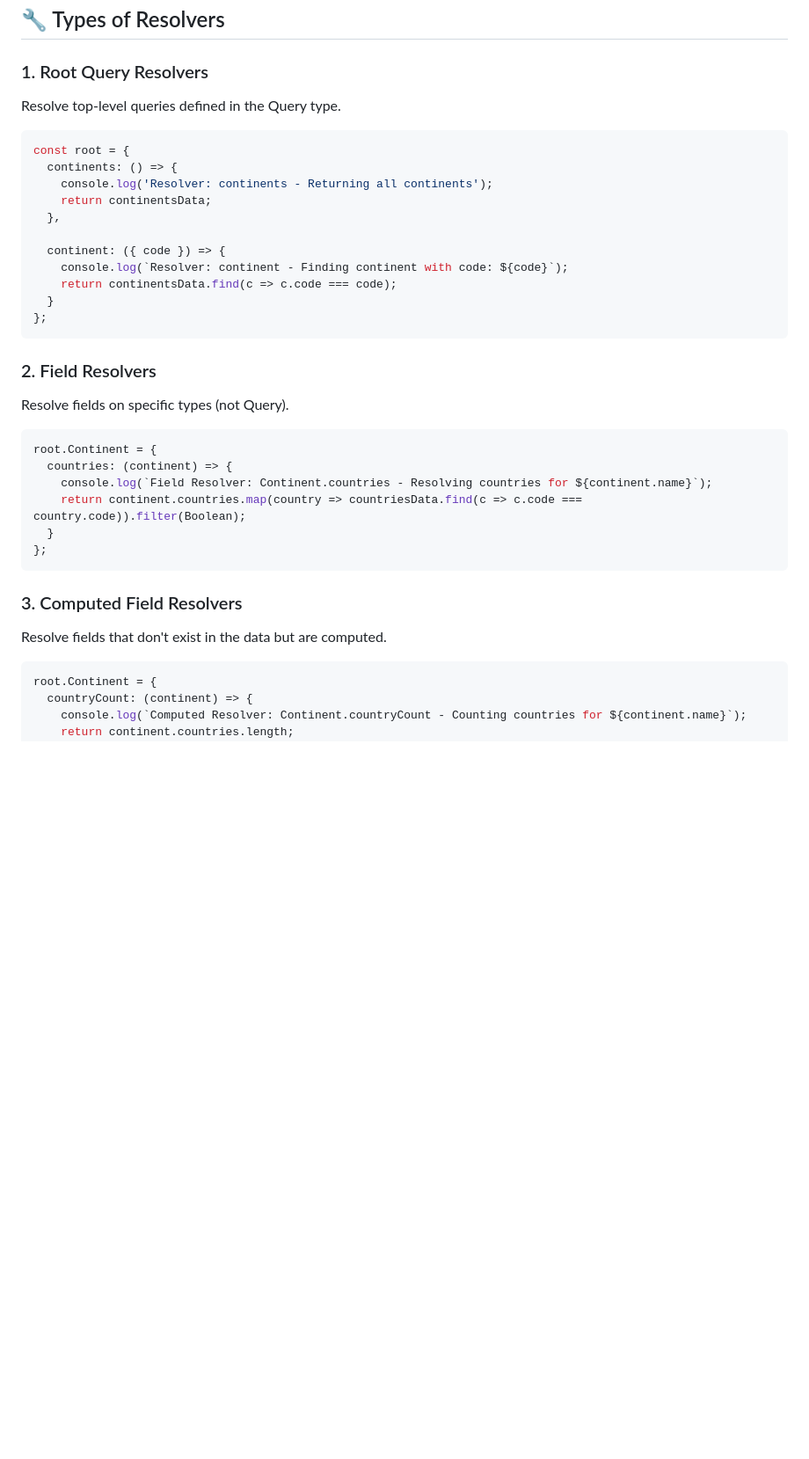
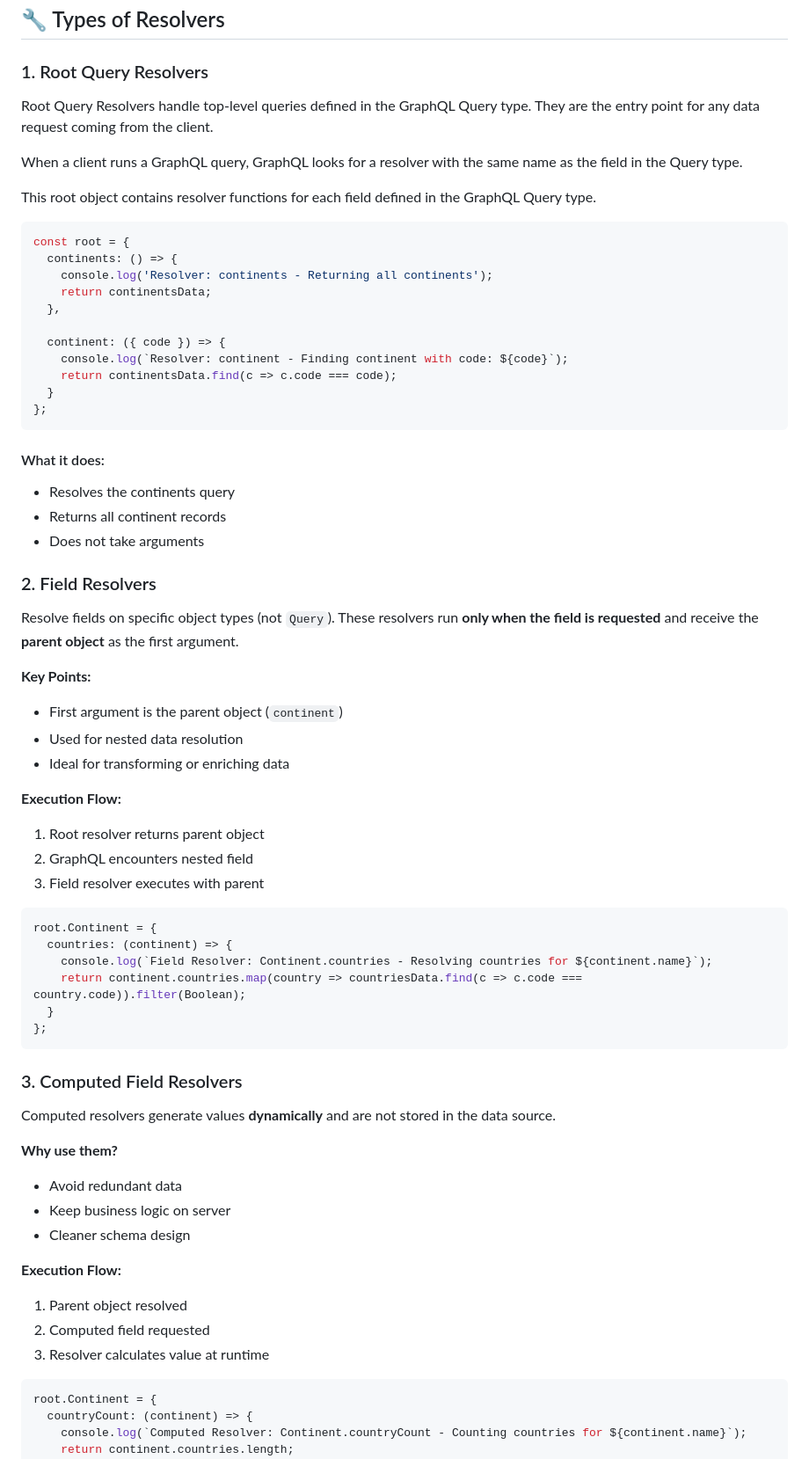
Before and after one commit to tokunwarsingh/kbstechnocraft_gpaphql_learning, a Markdown page: 05-understanding-resolvers/README.md, the part around one of its changes. Shown at 88% size. GitHub-like rendering; blank space fills up the shorter version.

````diff
--- a/05-understanding-resolvers/README.md
+++ b/05-understanding-resolvers/README.md
@@ -114,7 +114,12 @@ type Query {
 
 ### 1. Root Query Resolvers
 
-Resolve top-level queries defined in the Query type.
+Root Query Resolvers handle top-level queries defined in the GraphQL Query type.
+They are the entry point for any data request coming from the client.
+
+When a client runs a GraphQL query, GraphQL looks for a resolver with the same name as the field in the Query type.
+
+This root object contains resolver functions for each field defined in the GraphQL Query type.
 
 ```javascript
 const root = {
@@ -130,9 +135,25 @@ const root = {
 };
 ```
 
+#### What it does:
+
+- Resolves the continents query
+- Returns all continent records
+- Does not take arguments
+
 ### 2. Field Resolvers
 
-Resolve fields on specific types (not Query).
+Resolve fields on specific object types (not `Query`). These resolvers run **only when the field is requested** and receive the **parent object** as the first argument.
+
+**Key Points:**
+- First argument is the parent object (`continent`)
+- Used for nested data resolution
+- Ideal for transforming or enriching data
+
+**Execution Flow:**
+1. Root resolver returns parent object
+2. GraphQL encounters nested field
+3. Field resolver executes with parent
 
 ```javascript
 root.Continent = {
@@ -145,7 +166,17 @@ root.Continent = {
 
 ### 3. Computed Field Resolvers
 
-Resolve fields that don't exist in the data but are computed.
+Computed resolvers generate values **dynamically** and are not stored in the data source.
+
+**Why use them?**
+- Avoid redundant data
+- Keep business logic on server
+- Cleaner schema design
+
+**Execution Flow:**
+1. Parent object resolved
+2. Computed field requested
+3. Resolver calculates value at runtime
 
 ```javascript
 root.Continent = {
````
Also changed, not shown: other parts of 05-understanding-resolvers/README.md (+22 -2 lines).
